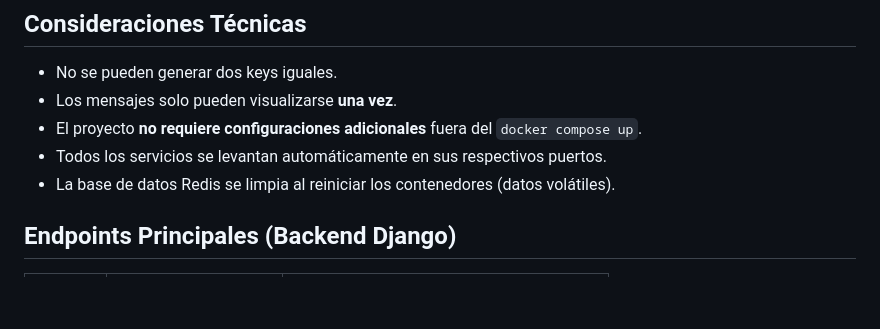
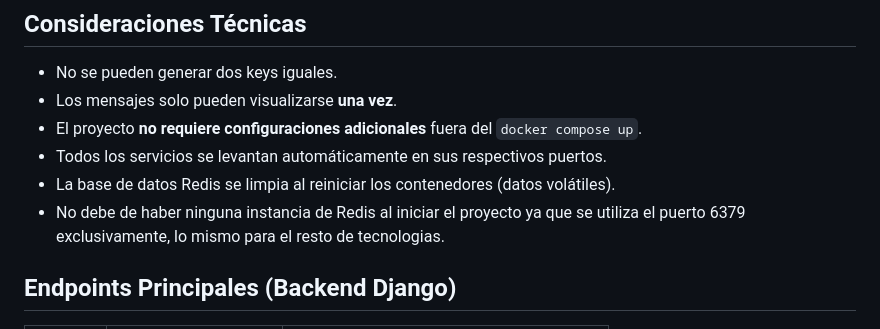
Before and after one commit to Pun-Yei/ProgramacionWeb, a Markdown page: README.md, the part around the change. Rendered like a GitHub page; blank space fills up the shorter version.

```diff
--- a/README.md
+++ b/README.md
@@ -70,6 +70,7 @@ Este proyecto tiene como objetivo desarrollar una aplicación web similar a **[s
 * El proyecto **no requiere configuraciones adicionales** fuera del `docker compose up`.
 * Todos los servicios se levantan automáticamente en sus respectivos puertos.
 * La base de datos Redis se limpia al reiniciar los contenedores (datos volátiles).
+* No debe de haber ninguna instancia de Redis al iniciar el proyecto ya que se utiliza el puerto 6379 exclusivamente, lo mismo para el resto de tecnologias.
 
 
 ## Endpoints Principales (Backend Django)
```
